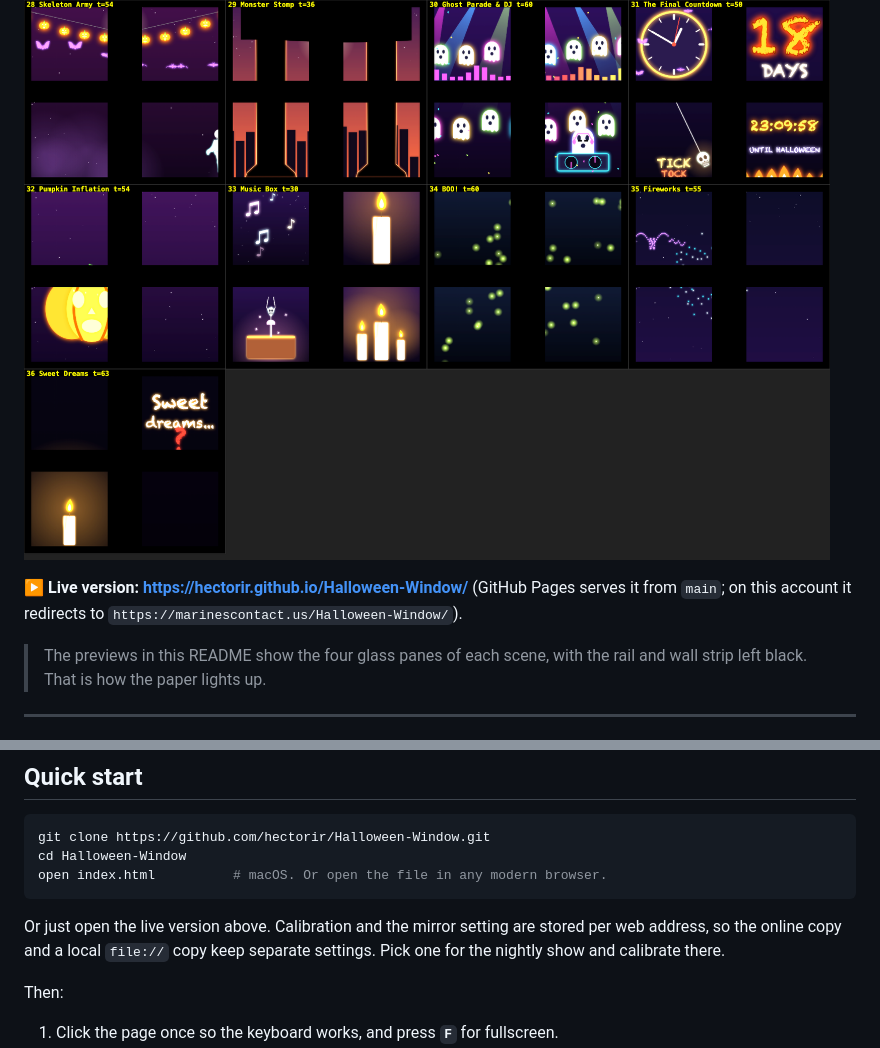
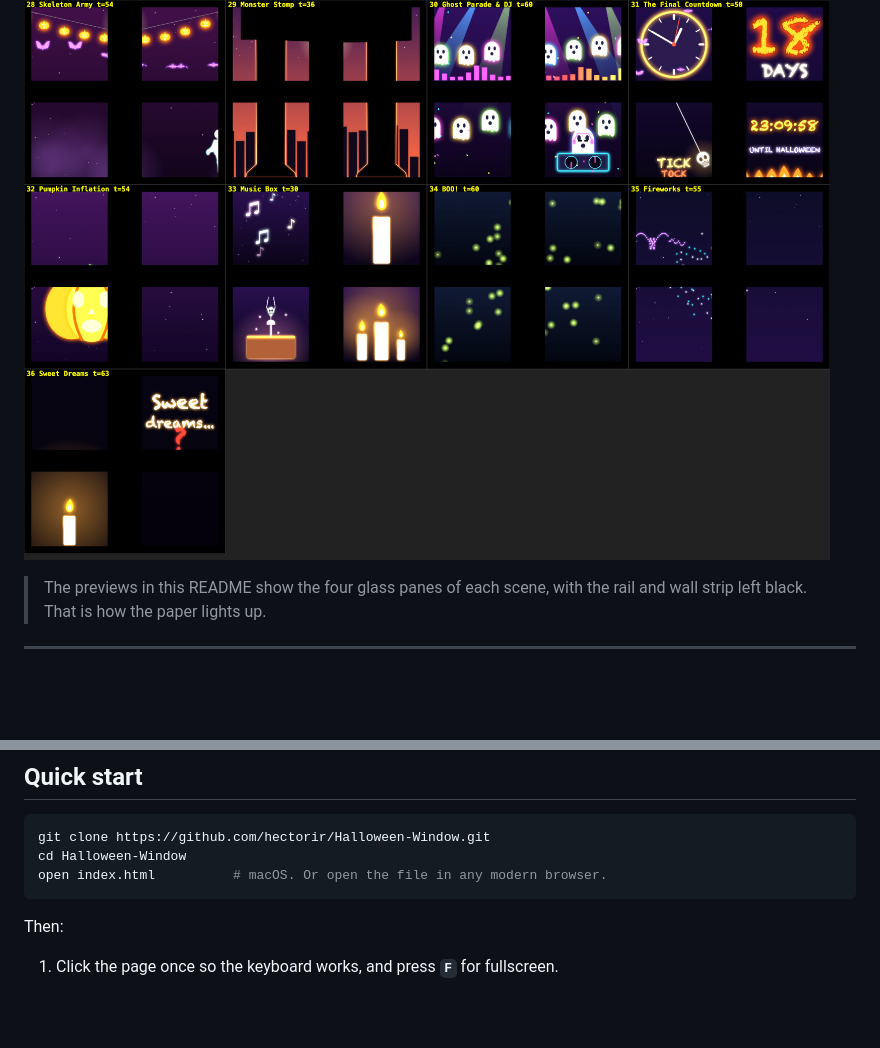
Before and after one commit to hectorir/Halloween-Window, a Markdown page: README.md, 2 parts joined by grey strips. Drawn GitHub-style; blank space fills up the shorter version.

Commit message:
README: remove GitHub Pages link (Pages deployment withdrawn)
Co-Authored-By: Claude Sonnet 5.5 <noreply@anthropic.com>

````diff
--- a/README.md
+++ b/README.md
@@ -5,8 +5,6 @@
 36 scenes, from cute to nightmarish: sneezing pumpkins, a ghost caught on the window rail, a skeleton that can't keep its head on, a shadow that walks toward you for 90 seconds, a giant monster that peers in and roars. Everything is drawn in code on a single `<canvas>`. There are no video files, no build step, no dependencies and no audio. Open `index.html` and it plays.
 
 ![Act IV preview](docs/preview-act4.png)
-
-**▶ Live version: https://hectorir.github.io/Halloween-Window/** (GitHub Pages serves it from `main`; on this account it redirects to `https://marinescontact.us/Halloween-Window/`).
 
 > The previews in this README show the four glass panes of each scene, with the rail and wall strip left black. That is how the paper lights up.
 
@@ -63,8 +61,6 @@ git clone https://github.com/hectorir/Halloween-Window.git
 cd Halloween-Window
 open index.html          # macOS. Or open the file in any modern browser.
 ```
-
-Or just open the live version above. Calibration and the mirror setting are stored per web address, so the online copy and a local `file://` copy keep separate settings. Pick one for the nightly show and calibrate there.
 
 Then:
 
````
